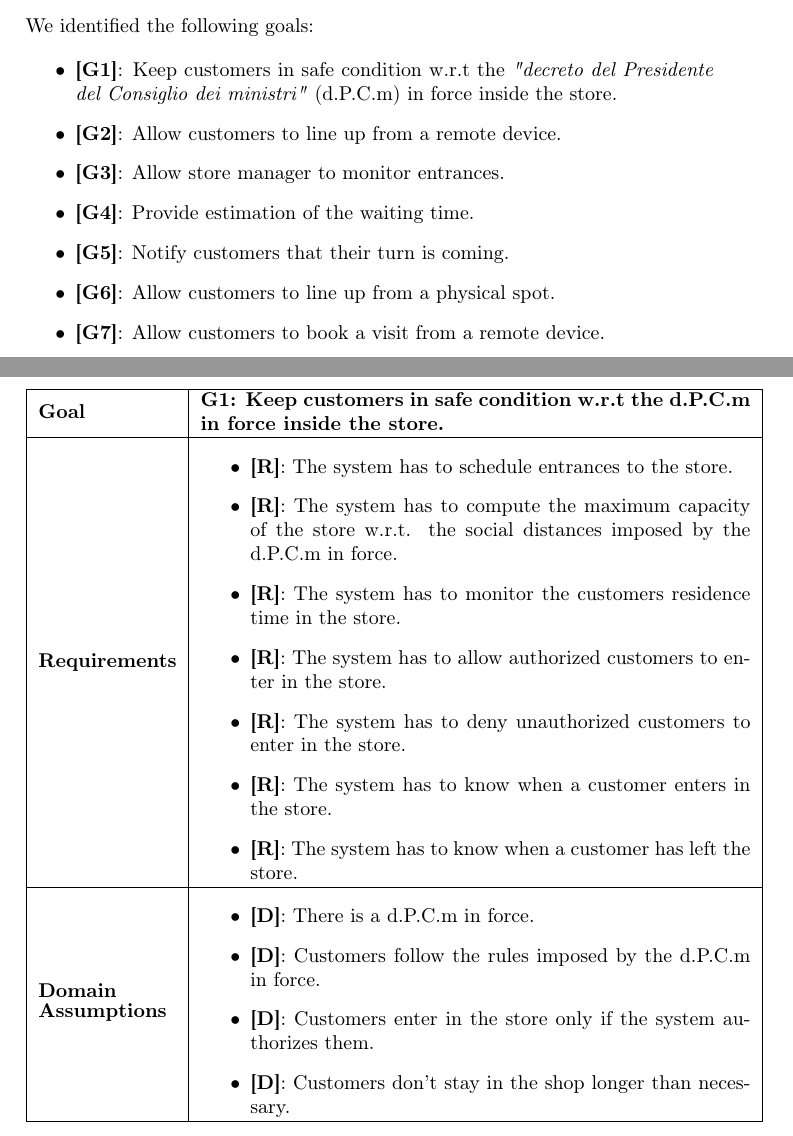
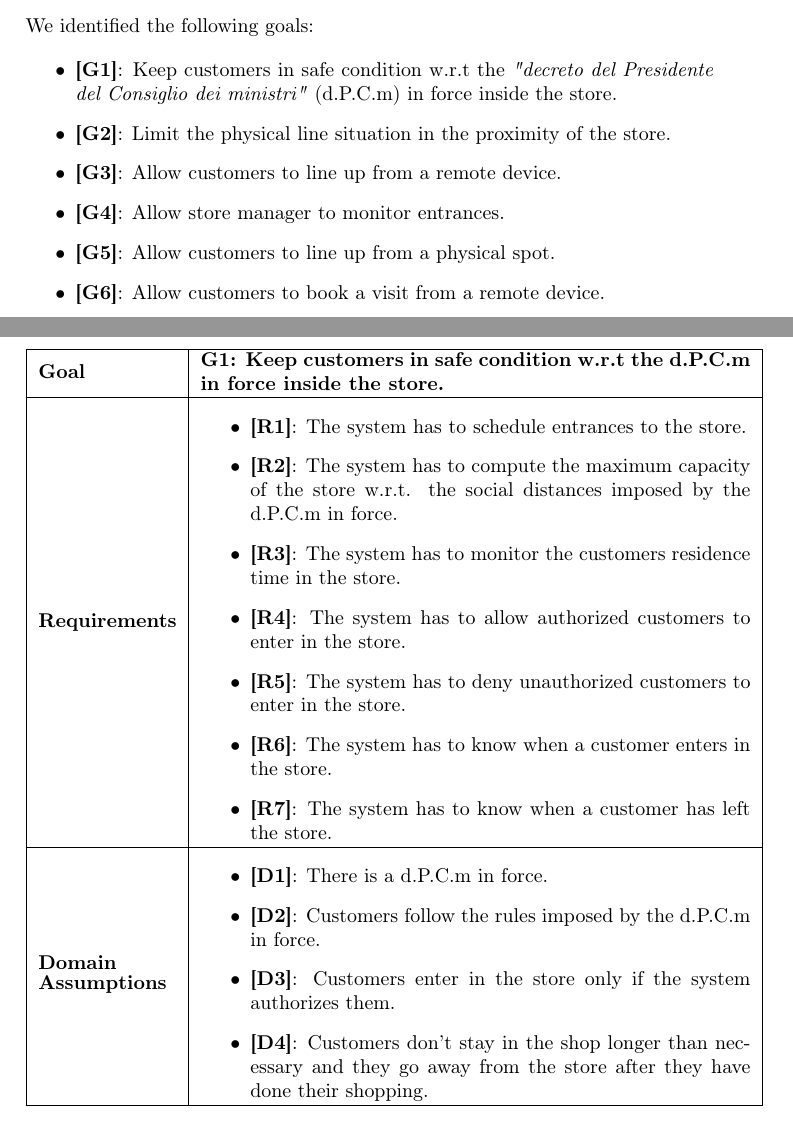
Before and after one commit to damiano1996/DerinValencic, a LaTeX book (RASD/RASD.tex, which reads RASD/main/Introduction.tex, RASD/main/SpecificRequirements.tex): two parts of pages 4 and 16 of 37, joined at a grey line, cut so that both start at the same text. Compiled offline with pdfLaTeX.

Commit message:
work in progress on enumeration of requirements and domain assumptions

```diff
--- a/RASD/main/Introduction.tex
+++ b/RASD/main/Introduction.tex
@@ -12,21 +12,18 @@ We identified the following goals:
 
 	\item {\textbf{[G1]}}: Keep customers in safe condition w.r.t the \gls{dpcm} in force inside the store.
 
-	% \item {\textbf{[G1]}}: Keep customers in safe condition w.r.t the \gls{dpcm} in force in the square outside the store.
+	\item {\textbf{[G2]}}: Limit the physical line situation in the proximity
+of the store.
 
-	\item {\textbf{[G2]}}: Allow customers to line up from a remote device.
+	\item {\textbf{[G3]}}: Allow customers to line up from a remote device.
 
-	\item {\textbf{[G3]}}: Allow store manager to monitor entrances.
+	\item {\textbf{[G4]}}: Allow store manager to monitor entrances.
 
-	\item {\textbf{[G4]}}: Provide estimation of the waiting time.
+	\item {\textbf{[G5]}}: Allow customers to line up from a physical spot.
 
-	\item {\textbf{[G5]}}: Notify customers that their turn is coming.
+	\item {\textbf{[G6]}}: Allow customers to book a visit from a remote
+device.
 
-	\item {\textbf{[G6]}}: Allow customers to line up from a physical spot.
-
-	\item {\textbf{[G7]}}: Allow customers to book a visit from a remote device.
-
-	% \item {\textbf{[G8]}}: Infer customers visits duration.
 
 \end{itemize}
 
--- a/RASD/main/SpecificRequirements.tex
+++ b/RASD/main/SpecificRequirements.tex
@@ -95,21 +95,21 @@ Bla bla bla...
 	\hline
 	\textbf{Requirements} &
 		\begin{itemize}
-			\item {\textbf{[R]}}: The system has to schedule entrances to the store.
-			\item {\textbf{[R]}}: The system has to compute the maximum capacity of the store w.r.t. the social distances imposed by the \gls{dpcm} in force.
-			\item {\textbf{[R]}}: The system has to monitor the customers residence time in the store.
-			\item {\textbf{[R]}}: The system has to allow authorized customers to enter in the store.
-			\item {\textbf{[R]}}: The system has to deny unauthorized customers to enter in the store.
-			\item {\textbf{[R]}}: The system has to know when a customer enters in the store.
-			\item {\textbf{[R]}}: The system has to know when a customer has left the store.
+			\item {\textbf{[R1]}}: The system has to schedule entrances to the store.
+			\item {\textbf{[R2]}}: The system has to compute the maximum capacity of the store w.r.t. the social distances imposed by the \gls{dpcm} in force.
+			\item {\textbf{[R3]}}: The system has to monitor the customers residence time in the store.
+			\item {\textbf{[R4]}}: The system has to allow authorized customers to enter in the store.
+			\item {\textbf{[R5]}}: The system has to deny unauthorized customers to enter in the store.
+			\item {\textbf{[R6]}}: The system has to know when a customer enters in the store.
+			\item {\textbf{[R7]}}: The system has to know when a customer has left the store.
 		\end{itemize} \\
 	\hline
 	\shortstack[l]{\textbf{Domain} \\ \textbf{Assumptions}} &
 		\begin{itemize}
-			\item {\textbf{[D]}}: There is a \gls{dpcm} in force.
-			\item {\textbf{[D]}}: Customers follow the rules imposed by the \gls{dpcm} in force.
-			\item {\textbf{[D]}}: Customers enter in the store only if the system authorizes them.
-			\item {\textbf{[D]}}: Customers don't stay in the shop longer than necessary.
+			\item {\textbf{[D1]}}: There is a \gls{dpcm} in force.
+			\item {\textbf{[D2]}}: Customers follow the rules imposed by the \gls{dpcm} in force.
+			\item {\textbf{[D3]}}: Customers enter in the store only if the system authorizes them.
+			\item {\textbf{[D4]}}: Customers don't stay in the shop longer than necessary and they go away from the store after they have done their shopping.
 			% \item {\textbf{[D]}}: If customers booked a visit to the store and they specify the category of grocery, they won't buy other things.
 		\end{itemize} \\
 	\hline
```
Also changed, not shown: RASD/notes/rasd_todo.txt (+0 -2 lines), RASD/main/SpecificRequirements.tex (26 more changed lines), 3 other files.
